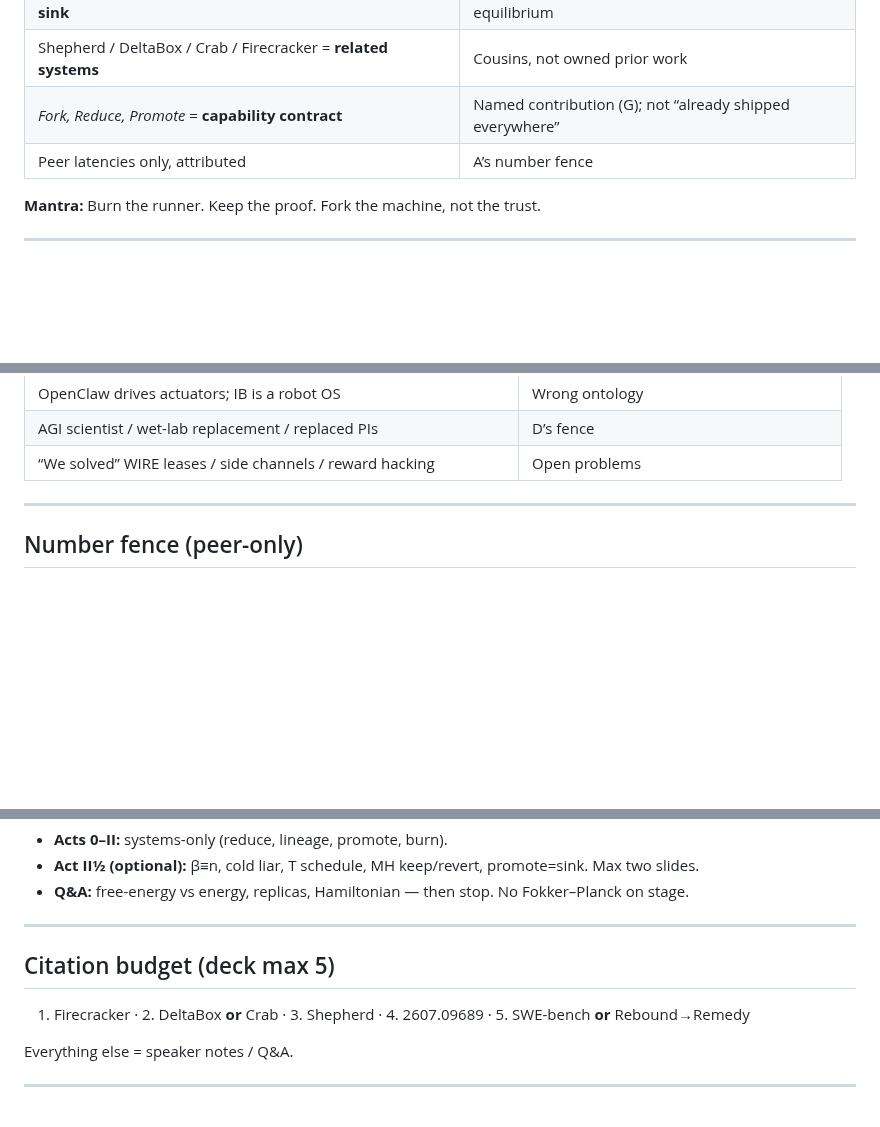
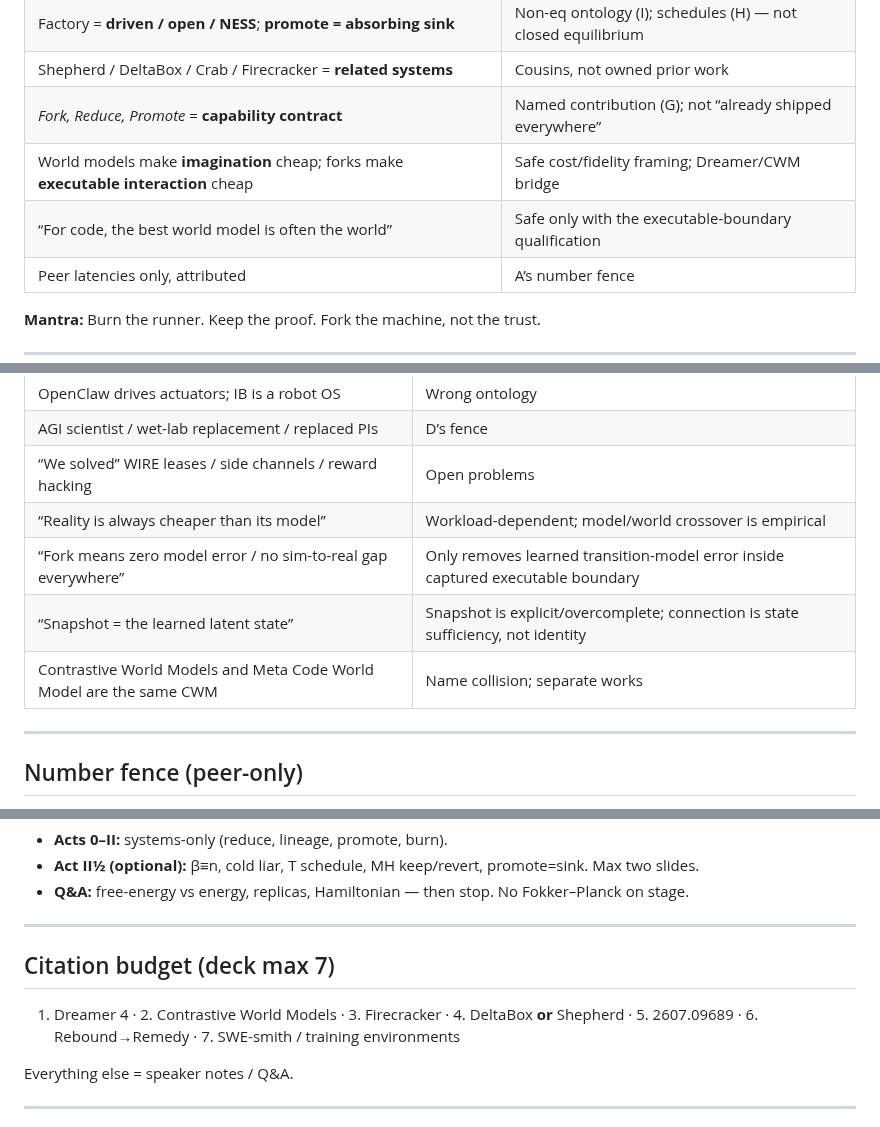
Before and after one commit to zozo123/cam-talk-london-26, a Markdown page: CLAIM-FENCE.md, 3 parts joined by grey strips. Rendered like a GitHub page; blank space fills up the shorter version.

Commit message:
Add world-model claim fence and nomenclature guard

```diff
--- a/CLAIM-FENCE.md
+++ b/CLAIM-FENCE.md
@@ -19,6 +19,8 @@ Talk: Forkable Sandboxes — runtime layer for AI software factories
 | Factory = **driven / open / NESS**; **promote = absorbing sink** | Non-eq ontology (I); schedules (H) — not closed equilibrium |
 | Shepherd / DeltaBox / Crab / Firecracker = **related systems** | Cousins, not owned prior work |
 | *Fork, Reduce, Promote* = **capability contract** | Named contribution (G); not “already shipped everywhere” |
+| World models make **imagination** cheap; forks make **executable interaction** cheap | Safe cost/fidelity framing; Dreamer/CWM bridge |
+| “For code, the best world model is often the world” | Safe only with the executable-boundary qualification |
 | Peer latencies only, attributed | A’s number fence |
 
 **Mantra:** Burn the runner. Keep the proof. Fork the machine, not the trust.
@@ -42,6 +44,10 @@ Talk: Forkable Sandboxes — runtime layer for AI software factories
 | OpenClaw drives actuators; IB is a robot OS | Wrong ontology |
 | AGI scientist / wet-lab replacement / replaced PIs | D’s fence |
 | “We solved” WIRE leases / side channels / reward hacking | Open problems |
+| “Reality is always cheaper than its model” | Workload-dependent; model/world crossover is empirical |
+| “Fork means zero model error / no sim-to-real gap everywhere” | Only removes learned transition-model error inside captured executable boundary |
+| “Snapshot = the learned latent state” | Snapshot is explicit/overcomplete; connection is state sufficiency, not identity |
+| Contrastive World Models and Meta Code World Model are the same CWM | Name collision; separate works |
 
 ---
 
@@ -63,9 +69,9 @@ Talk: Forkable Sandboxes — runtime layer for AI software factories
 
 ---
 
-## Citation budget (deck max 5)
+## Citation budget (deck max 7)
 
-1. Firecracker · 2. DeltaBox **or** Crab · 3. Shepherd · 4. 2607.09689 · 5. SWE-bench **or** Rebound→Remedy
+1. Dreamer 4 · 2. Contrastive World Models · 3. Firecracker · 4. DeltaBox **or** Shepherd · 5. 2607.09689 · 6. Rebound→Remedy · 7. SWE-smith / training environments
 
 Everything else = speaker notes / Q&A.
 
```
